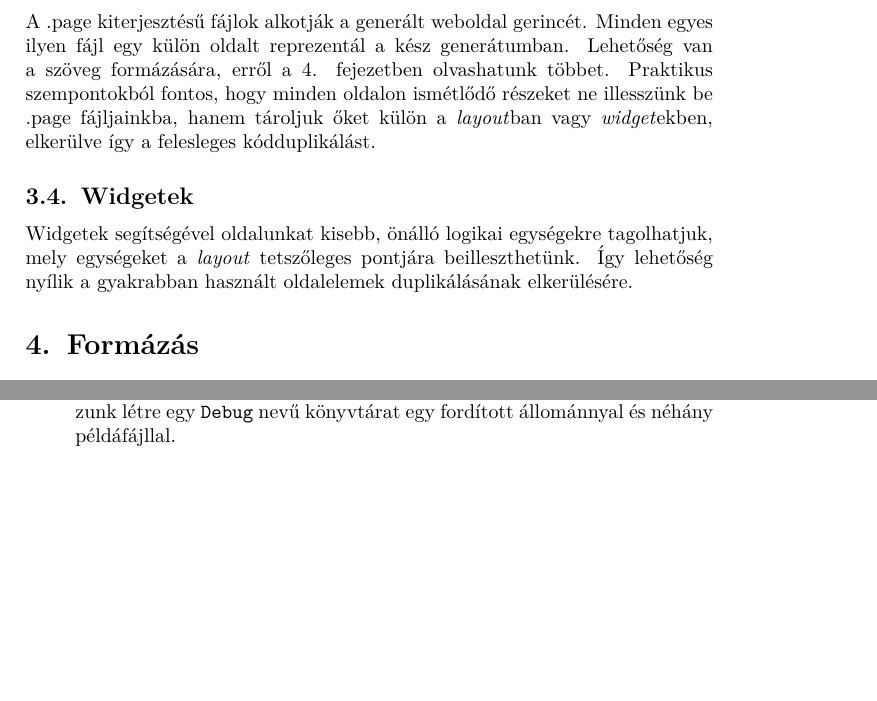
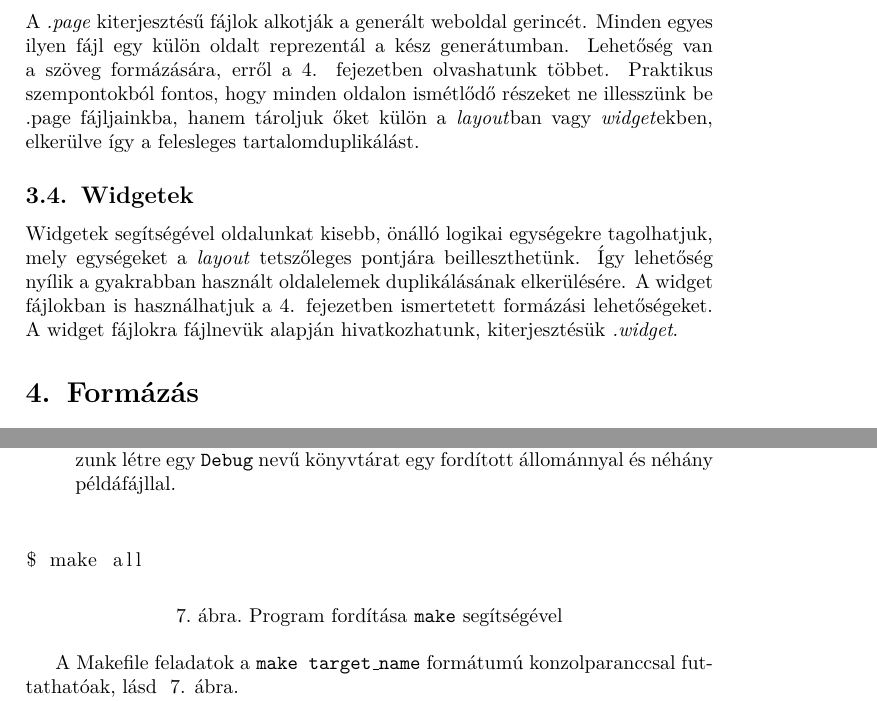
Before and after one commit to erenon/site-generator, a LaTeX document (docs/manual/user_manual.tex): two parts of pages 3 and 5 of 7 before the commit and two parts of pages 3 and 6 of 7 after it, joined at a grey line, cut so that both start at the same text, the shorter picture padded with empty space. Compiled offline with pdfLaTeX.

Commit message:
user manual fixes

```diff
--- a/docs/manual/user_manual.tex
+++ b/docs/manual/user_manual.tex
@@ -100,10 +100,10 @@ Hozzuk létre a hivatkozott fájlt, vagy -- amennyiben nincs szükség rá -- t
 A layout fájlt definiálja a layout rendszer által haszált keretet, melyet bővebben az \ref{sec:layout}. fejezet mutat be. A layout fájl nem rendelkezik kiterjesztéssel, és gyakori, hogy program által biztosított formázási lehetőségeken túl más HTML jelölőket is használ.
 
 \subsection{Page fájlok}
-A .page kiterjesztésű fájlok alkotják a generált weboldal gerincét. Minden egyes ilyen fájl egy külön oldalt reprezentál a kész generátumban. Lehetőség van a szöveg formázására, erről a \ref{sec:format}. fejezetben olvashatunk többet.
-Praktikus szempontokból fontos, hogy minden oldalon ismétlődő részeket ne illesszünk be .page fájljainkba, hanem tároljuk őket külön a \emph{layout}ban vagy \emph{widget}ekben, elkerülve így a felesleges kódduplikálást.
+A \emph{.page} kiterjesztésű fájlok alkotják a generált weboldal gerincét. Minden egyes ilyen fájl egy külön oldalt reprezentál a kész generátumban. Lehetőség van a szöveg formázására, erről a \ref{sec:format}. fejezetben olvashatunk többet.
+Praktikus szempontokból fontos, hogy minden oldalon ismétlődő részeket ne illesszünk be .page fájljainkba, hanem tároljuk őket külön a \emph{layout}ban vagy \emph{widget}ekben, elkerülve így a felesleges tartalomduplikálást.
 \subsection{Widgetek}
-Widgetek segítségével oldalunkat kisebb, önálló logikai egységekre tagolhatjuk, mely egységeket a \emph{layout} tetszőleges pontjára beilleszthetünk. Így lehetőség nyílik a gyakrabban használt oldalelemek duplikálásának elkerülésére.
+Widgetek segítségével oldalunkat kisebb, önálló logikai egységekre tagolhatjuk, mely egységeket a \emph{layout} tetszőleges pontjára beilleszthetünk. Így lehetőség nyílik a gyakrabban használt oldalelemek duplikálásának elkerülésére. A widget fájlokban is használhatjuk a \ref{sec:format}. fejezetben ismertetett formázási lehetőségeket. A widget fájlokra fájlnevük alapján hivatkozhatunk, kiterjesztésük \emph{.widget}.
 \section{Formázás}
 \label{sec:format}
 Lehetőségünk van a generált HTML fájlok szövegformázására is, speciális HTML jelölők ismerete nélkül. Használatuk egyszerű; a megfelelő határolókarakterekkel kell körbevenni a szöveget a szövegkiemelés használatához. A \ref{table:textformat}. számú táblázat mutatja be a forrásfájlokban alkalmazható eszközök használatát és hatását.
@@ -207,6 +206,16 @@ A project rendelkezik Makefile állománnyal, a főbb \emph{target}ek a követke
 
-	\item[valgrind] Lefuttatja a valgrind nevű programot, mely analizálja a fordított állományt. Figyelem! Ez a \emph{target} egy speciális fejlesztőkörnyezethet (Eclipse CDT) van igazítva, a project alapértelmezett könyvtárstruktúrájával nem működik együtt. Használatához módosítsuk a \emph{target}et, vagy hozzunk létre egy \texttt{Debug} nevű könyvtárat egy fordított állománnyal és néhány példáfájllal.
+	\item[valgrind] Lefuttatja a valgrind nevű programot, mely analizálja a fordított állományt. Figyelem! Ez a \emph{target} egy speciális fejlesztőkörnyezethez (Eclipse CDT) van igazítva, a project alapértelmezett könyvtárstruktúrájával nem működik együtt. Használatához módosítsuk a \emph{target}et, vagy hozzunk létre egy \texttt{Debug} nevű könyvtárat egy fordított állománnyal és néhány példáfájllal.
 \end{description}
+
+\begin{figure}[h!]
+		\begin{lstlisting}
+$ make all
+		\end{lstlisting}
+		\caption{Program fordítása \texttt{make} segítségével}
+		\label{fig:makeexample}
+\end{figure}
+
+A Makefile feladatok a \texttt{make target\_name} formátumú konzolparanccsal futtathatóak, lásd ~\ref{fig:makeexample}. ábra.
 
 Ezentúl a gyökérben található egy rövid \emph{README.md} nevű szöveges fájl is, mely a program rövid leírását tartalmazza. A project könyvtára több alkönyvtárra van tagolva a jobb áttekinthetőség érdekében.
 
```
Also changed, not shown: docs/manual/user_manual.tex (21 more changed lines).
